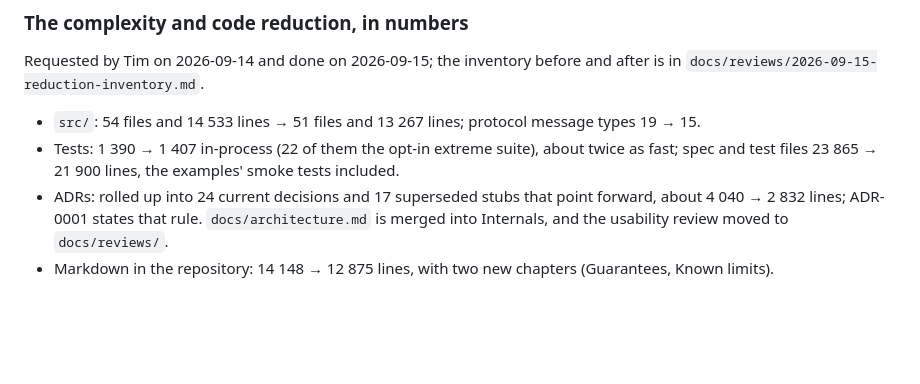
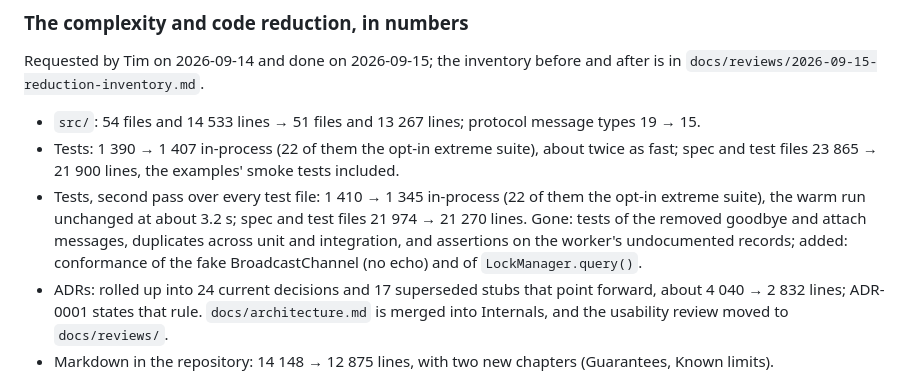
Before and after one commit to tkrepo1234/serial-broker, a Markdown page: CHANGELOG.md, the part around the change. GitHub-like rendering; blank space fills up the shorter version.

Commit message:
Record the second pass of the test reduction in the changelog

```diff
--- a/CHANGELOG.md
+++ b/CHANGELOG.md
@@ -37,6 +37,11 @@ Requested by Tim on 2026-09-14 and done on 2026-09-15; the inventory before and
 - `src/`: 54 files and 14 533 lines → 51 files and 13 267 lines; protocol message types 19 → 15.
 - Tests: 1 390 → 1 407 in-process (22 of them the opt-in extreme suite), about twice as fast; spec
   and test files 23 865 → 21 900 lines, the examples' smoke tests included.
+- Tests, second pass over every test file: 1 410 → 1 345 in-process (22 of them the opt-in extreme
+  suite), the warm run unchanged at about 3.2 s; spec and test files 21 974 → 21 270 lines. Gone:
+  tests of the removed goodbye and attach messages, duplicates across unit and integration, and
+  assertions on the worker's undocumented records; added: conformance of the fake BroadcastChannel
+  (no echo) and of `LockManager.query()`.
 - ADRs: rolled up into 24 current decisions and 17 superseded stubs that point forward, about
   4 040 → 2 832 lines; ADR-0001 states that rule. `docs/architecture.md` is merged into Internals,
   and the usability review moved to `docs/reviews/`.
```
